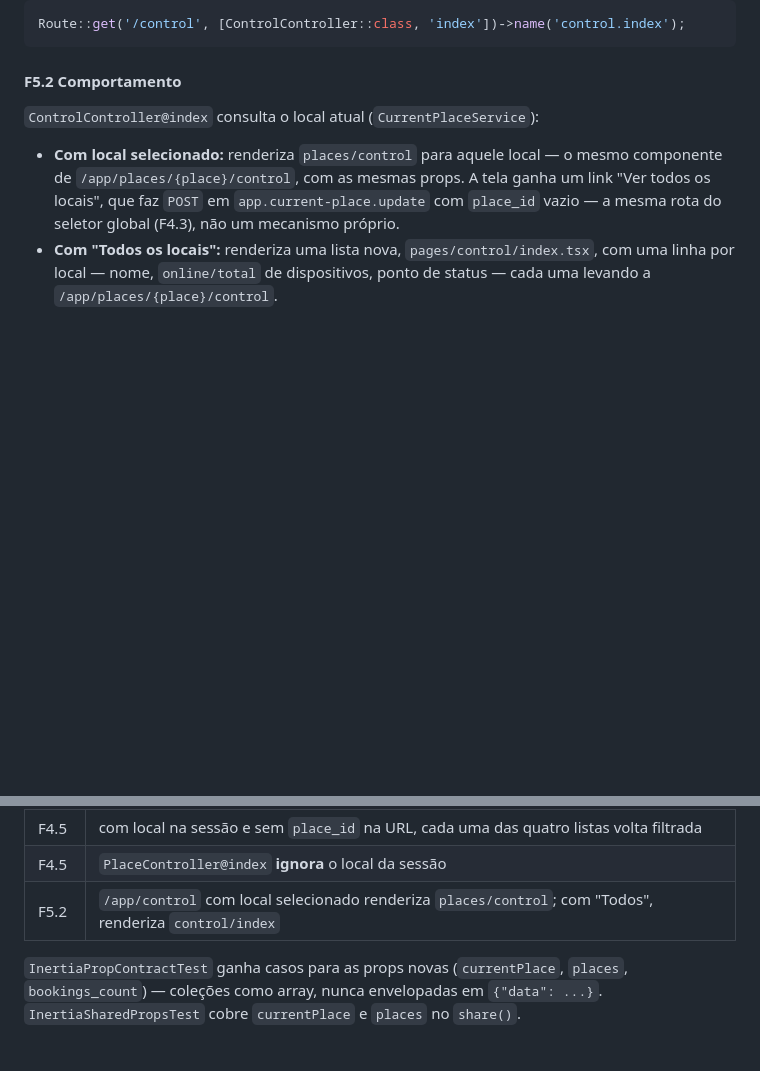
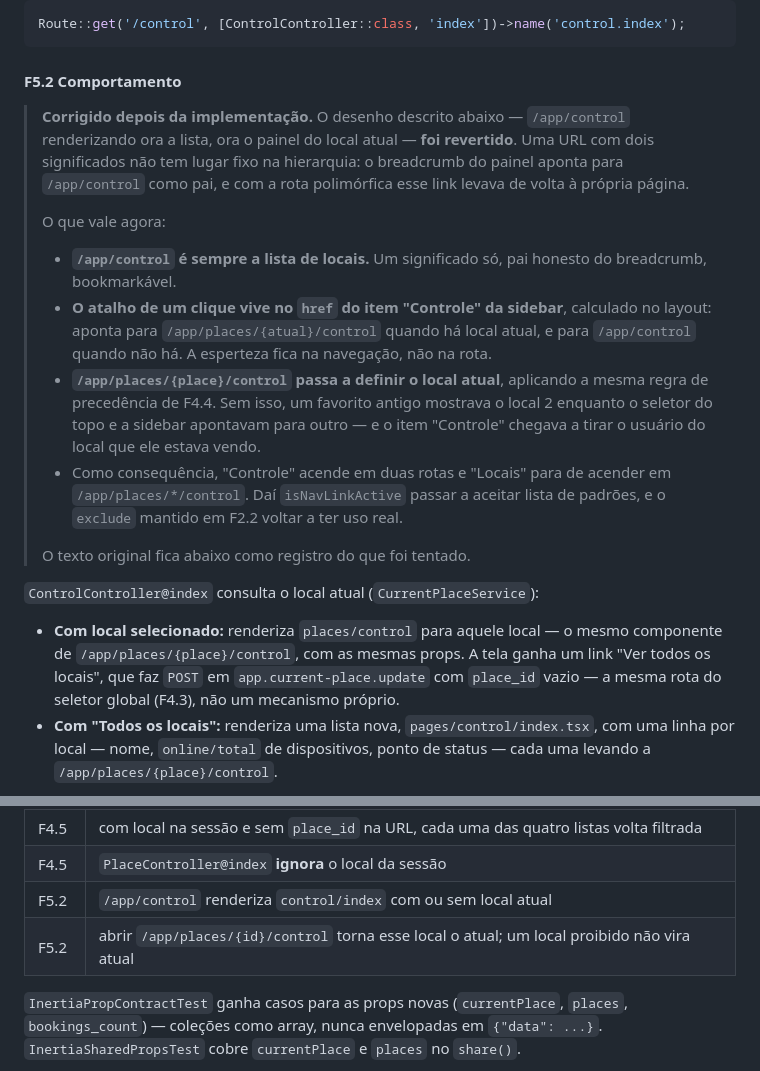
Before and after one commit to rodrigomedeirosbrazil/portatec, a Markdown page: docs/specs/2026-09-01-navegacao-app-cliente.md, 2 parts joined by grey strips. Rendered like a GitHub page; blank space fills up the shorter version.

Commit message:
docs: registra reversao da rota polimorfica de controle no spec
Co-Authored-By: Claude Opus 5 <noreply@anthropic.com>

```diff
--- a/docs/specs/2026-09-01-navegacao-app-cliente.md
+++ b/docs/specs/2026-09-01-navegacao-app-cliente.md
@@ -388,6 +388,29 @@ Route::get('/control', [ControlController::class, 'index'])->name('control.index
 
 #### F5.2 Comportamento
 
+> **Corrigido depois da implementação.** O desenho descrito abaixo — `/app/control`
+> renderizando ora a lista, ora o painel do local atual — **foi revertido**. Uma URL com dois
+> significados não tem lugar fixo na hierarquia: o breadcrumb do painel aponta para
+> `/app/control` como pai, e com a rota polimórfica esse link levava de volta à própria
+> página.
+>
+> O que vale agora:
+>
+> - **`/app/control` é sempre a lista de locais.** Um significado só, pai honesto do
+>   breadcrumb, bookmarkável.
+> - **O atalho de um clique vive no `href` do item "Controle" da sidebar**, calculado no
+>   layout: aponta para `/app/places/{atual}/control` quando há local atual, e para
+>   `/app/control` quando não há. A esperteza fica na navegação, não na rota.
+> - **`/app/places/{place}/control` passa a definir o local atual**, aplicando a mesma regra
+>   de precedência de F4.4. Sem isso, um favorito antigo mostrava o local 2 enquanto o
+>   seletor do topo e a sidebar apontavam para outro — e o item "Controle" chegava a tirar o
+>   usuário do local que ele estava vendo.
+> - Como consequência, "Controle" acende em duas rotas e "Locais" para de acender em
+>   `/app/places/*/control`. Daí `isNavLinkActive` passar a aceitar lista de padrões, e o
+>   `exclude` mantido em F2.2 voltar a ter uso real.
+>
+> O texto original fica abaixo como registro do que foi tentado.
+
 `ControlController@index` consulta o local atual (`CurrentPlaceService`):
 
 - **Com local selecionado:** renderiza `places/control` para aquele local — o mesmo
@@ -449,7 +472,8 @@ regressão. Comandos: `./vendor/bin/sail test` e `./vendor/bin/sail npm run test
 | F4.4 | `place_id` explícito na query string atualiza a sessão |
 | F4.5 | com local na sessão e sem `place_id` na URL, cada uma das quatro listas volta filtrada |
 | F4.5 | `PlaceController@index` **ignora** o local da sessão |
-| F5.2 | `/app/control` com local selecionado renderiza `places/control`; com "Todos", renderiza `control/index` |
+| F5.2 | `/app/control` renderiza `control/index` com ou sem local atual |
+| F5.2 | abrir `/app/places/{id}/control` torna esse local o atual; um local proibido não vira atual |
 
 `InertiaPropContractTest` ganha casos para as props novas (`currentPlace`, `places`,
 `bookings_count`) — coleções como array, nunca envelopadas em `{"data": ...}`.
```
